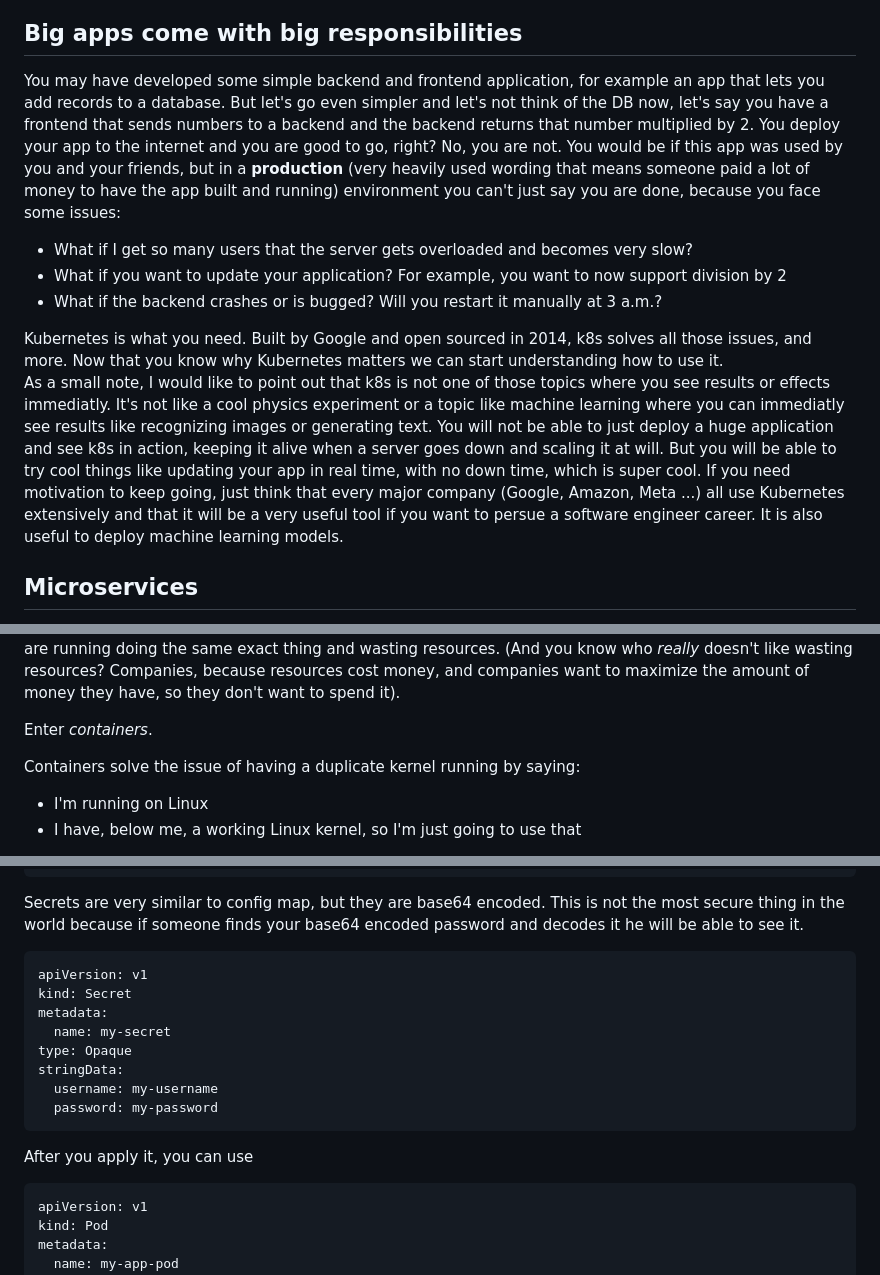
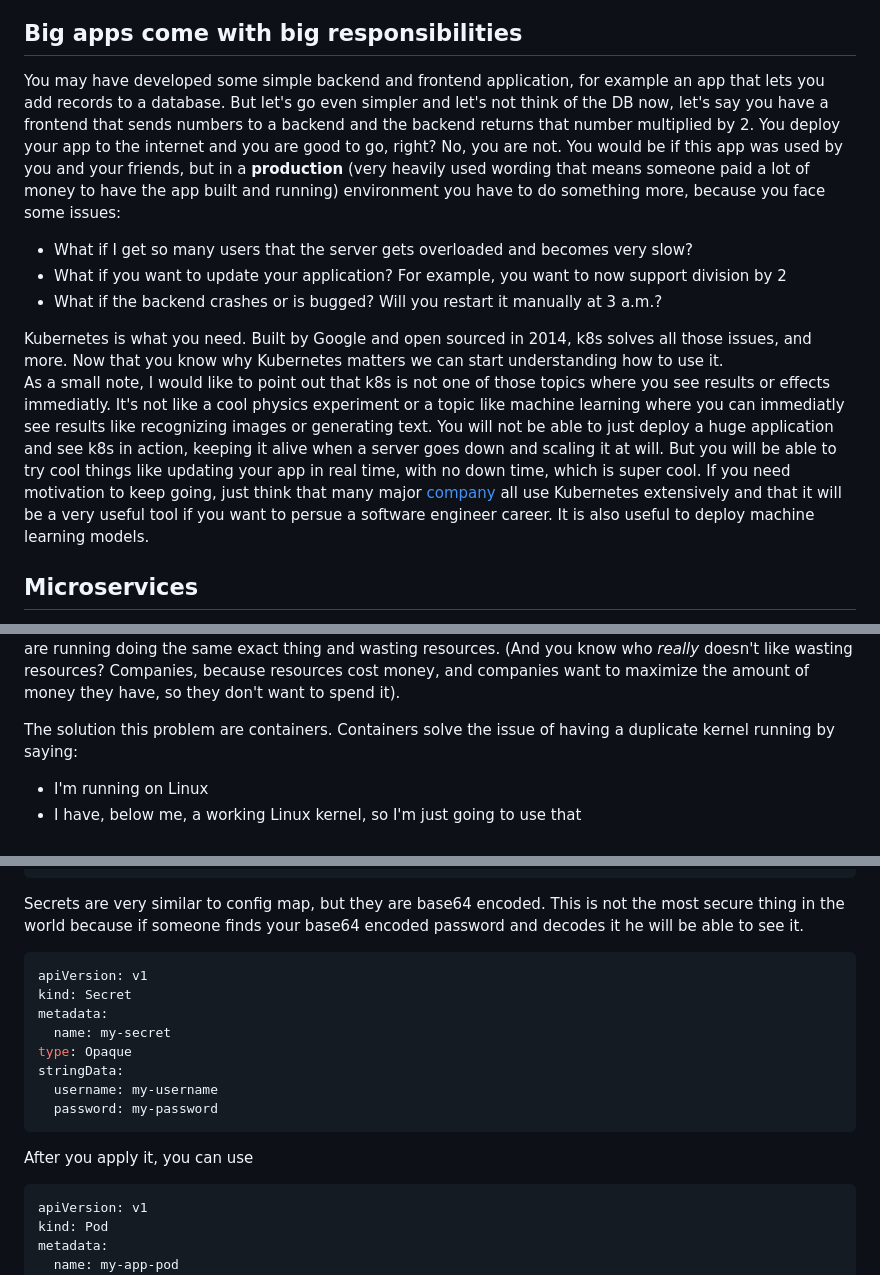
Before and after one commit to Otnakp/kube, a Markdown page: blog.md, 3 parts joined by grey strips. Drawn GitHub-style.

Commit message:
fixed blog

````diff
--- a/blog.md
+++ b/blog.md
@@ -2,14 +2,14 @@
 Kubernetes (k8s, count the words in "ubernete") is an open source container orchestration tool that lets you scale your applications easily and prevents downtime. That's a lot of things, so let's break them down one by one to get a clearer idea.
 
 ## Big apps come with big responsibilities
-You may have developed some simple backend and frontend application, for example an app that lets you add records to a database. But let's go even simpler and let's not think of the DB now, let's say you have a frontend that sends numbers to a backend and the backend returns that number multiplied by 2. You deploy your app to the internet and you are good to go, right? No, you are not. You would be if this app was used by you and your friends, but in a **production** (very heavily used wording that means someone paid a lot of money to have the app built and running) environment you can't just say you are done, because you face some issues:
+You may have developed some simple backend and frontend application, for example an app that lets you add records to a database. But let's go even simpler and let's not think of the DB now, let's say you have a frontend that sends numbers to a backend and the backend returns that number multiplied by 2. You deploy your app to the internet and you are good to go, right? No, you are not. You would be if this app was used by you and your friends, but in a **production** (very heavily used wording that means someone paid a lot of money to have the app built and running) environment you have to do something more, because you face some issues:
 
  - What if I get so many users that the server gets overloaded and becomes very slow?
  - What if you want to update your application? For example, you want to now support division by 2
  - What if the backend crashes or is bugged? Will you restart it manually at 3 a.m.?
 
 Kubernetes is what you need. Built by Google and open sourced in 2014, k8s solves all those issues, and more. Now that you know why Kubernetes matters we can start understanding how to use it.
-As a small note, I would like to point out that k8s is not one of those topics where you see results or effects immediatly. It's not like a cool physics experiment or a topic like machine learning where you can immediatly see results like recognizing images or generating text. You will not be able to just deploy a huge application and see k8s in action, keeping it alive when a server goes down and scaling it at will. But you will be able to try cool things like updating your app in real time, with no down time, which is super cool. If you need motivation to keep going, just think that every major company (Google, Amazon, Meta ...) all use Kubernetes extensively and that it will be a very useful tool if you want to persue a software engineer career. It is also useful to deploy machine learning models.
+As a small note, I would like to point out that k8s is not one of those topics where you see results or effects immediatly. It's not like a cool physics experiment or a topic like machine learning where you can immediatly see results like recognizing images or generating text. You will not be able to just deploy a huge application and see k8s in action, keeping it alive when a server goes down and scaling it at will. But you will be able to try cool things like updating your app in real time, with no down time, which is super cool. If you need motivation to keep going, just think that many major [company](https://kubernetes.io/case-studies/) all use Kubernetes extensively and that it will be a very useful tool if you want to persue a software engineer career. It is also useful to deploy machine learning models.
 
 ## Microservices
 *Feel free to skip this paragraph if you already know what microservices are*
@@ -36,9 +36,7 @@ Let's say you have many users, what can you do? Well, open a new terminal and la
 You now have two totally separate applications running, effectively doubling the speed of your program.
 We're done right? Not really. Virtual machines are not very lightweight (even though they are pretty fast) and have one major drawback: you don't need a new full fledged operating system instance to run your app. You have 2 kernels for example, doing the same exact thing. Computer scientists really don't like when 2 pieces of code are running doing the same exact thing and wasting resources. (And you know who *really* doesn't like wasting resources? Companies, because resources cost money, and companies want to maximize the amount of money they have, so they don't want to spend it).
 
-Enter *containers*.
-
-Containers solve the issue of having a duplicate kernel running by saying:
+The solution this problem are containers. Containers solve the issue of having a duplicate kernel running by saying:
 
  - I'm running on Linux
  - I have, below me, a working Linux kernel, so I'm just going to use that
@@ -193,7 +191,7 @@ env:
     # can you complete it by yourself? Just reference the one above
 ```
 Secrets are very similar to config map, but they are base64 encoded. This is not the most secure thing in the world because if someone finds your base64 encoded password and decodes it he will be able to see it.
-```
+```yaml
 apiVersion: v1
 kind: Secret
 metadata:
@@ -204,7 +202,7 @@ stringData:
   password: my-password
 ```
 After you apply it, you can use
-```
+```yaml
 apiVersion: v1
 kind: Pod
 metadata:
````
Also changed, not shown: other parts of blog.md (+3 -3 lines).
